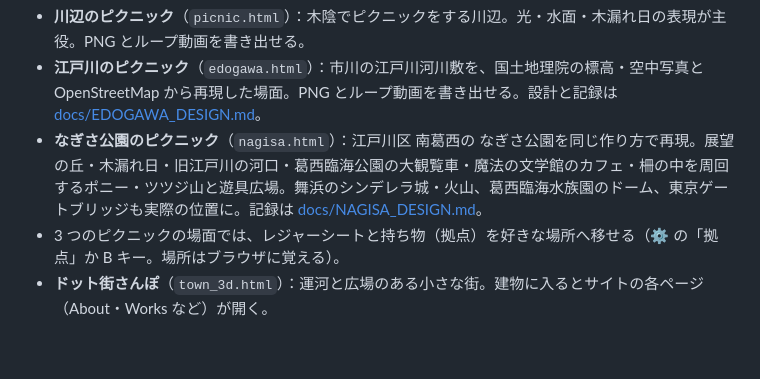
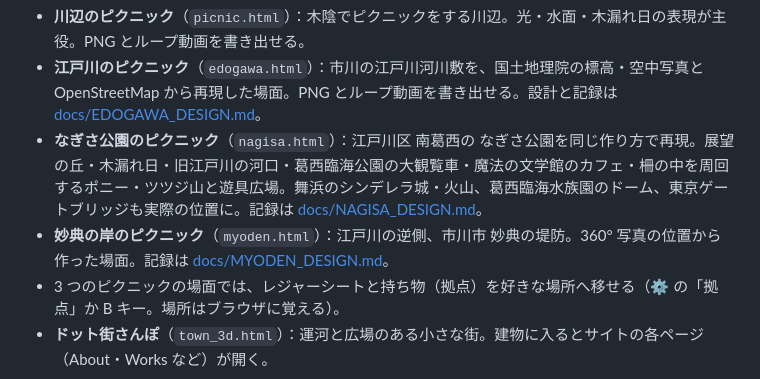
Before and after one commit to Jumpei-Ishihara/picnic-site, a Markdown page: README.md, the part around the change. Drawn GitHub-style; blank space fills up the shorter version.

```diff
--- a/README.md
+++ b/README.md
@@ -5,6 +5,7 @@
 - **川辺のピクニック**（`picnic.html`）：木陰でピクニックをする川辺。光・水面・木漏れ日の表現が主役。PNG とループ動画を書き出せる。
 - **江戸川のピクニック**（`edogawa.html`）：市川の江戸川河川敷を、国土地理院の標高・空中写真と OpenStreetMap から再現した場面。PNG とループ動画を書き出せる。設計と記録は [docs/EDOGAWA_DESIGN.md](docs/EDOGAWA_DESIGN.md)。
 - **なぎさ公園のピクニック**（`nagisa.html`）：江戸川区 南葛西の なぎさ公園を同じ作り方で再現。展望の丘・木漏れ日・旧江戸川の河口・葛西臨海公園の大観覧車・魔法の文学館のカフェ・柵の中を周回するポニー・ツツジ山と遊具広場。舞浜のシンデレラ城・火山、葛西臨海水族園のドーム、東京ゲートブリッジも実際の位置に。記録は [docs/NAGISA_DESIGN.md](docs/NAGISA_DESIGN.md)。
+- **妙典の岸のピクニック**（`myoden.html`）：江戸川の逆側、市川市 妙典の堤防。360° 写真の位置から作った場面。記録は [docs/MYODEN_DESIGN.md](docs/MYODEN_DESIGN.md)。
 - 3 つのピクニックの場面では、レジャーシートと持ち物（拠点）を好きな場所へ移せる（⚙️ の「拠点」か B キー。場所はブラウザに覚える）。
 - **ドット街さんぽ**（`town_3d.html`）：運河と広場のある小さな街。建物に入るとサイトの各ページ（About・Works など）が開く。
 
```
Also changed, not shown: docs/MYODEN_DESIGN.md (added, +91 -0 lines), docs/SPEC.md (+1 -0 lines), scenes/myoden/ATTRIBUTION.md (added, +16 -0 lines), tools/geo/README.md (+4 -0 lines), docs/myoden/views.png (added), 12 other files.
